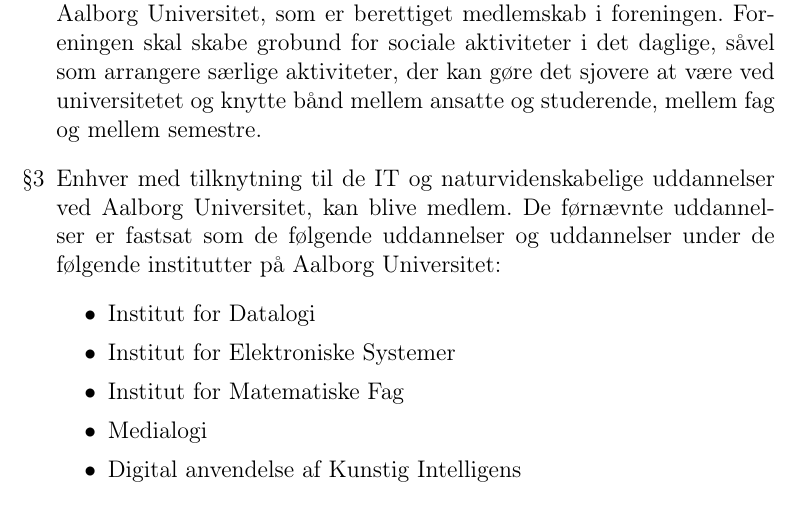
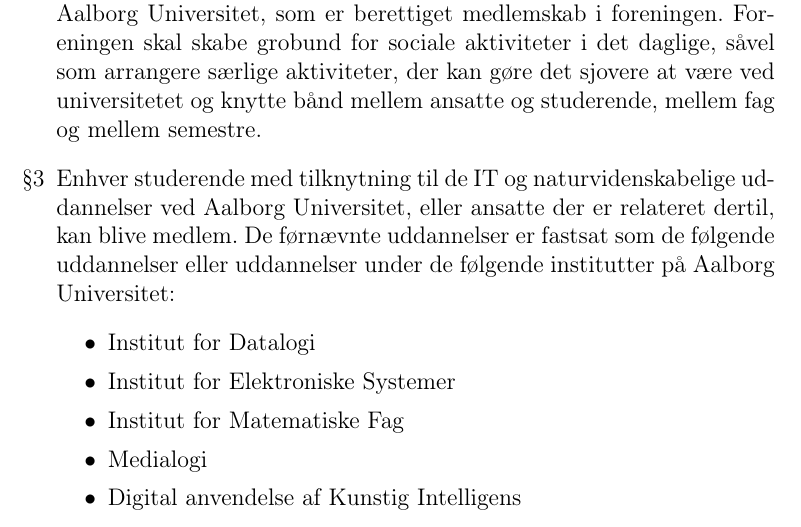
Before and after one commit to f-klubben/vedtaegter, a LaTeX document (fklub-vedtaegter.tex): part of page 1 of 5, cut so that both start at the same text. Compiled offline with pdfLaTeX.

Commit message:
Fixed stuff

```diff
--- a/fklub-vedtaegter.tex
+++ b/fklub-vedtaegter.tex
@@ -29,7 +29,7 @@
   være ved universitetet og knytte bånd mellem ansatte og
   studerende, mellem fag og mellem semestre.
 
-\item Enhver med tilknytning til de IT og naturvidenskabelige uddannelser ved Aalborg Universitet, kan blive medlem. De førnævnte uddannelser er fastsat som de følgende uddannelser og uddannelser under de følgende institutter på Aalborg Universitet:
+\item Enhver studerende med tilknytning til de IT og naturvidenskabelige uddannelser ved Aalborg Universitet, eller ansatte der er relateret dertil, kan blive medlem. De førnævnte uddannelser er fastsat som de følgende uddannelser eller uddannelser under de følgende institutter på Aalborg Universitet:
 \begin{itemize}
 \item Institut for Datalogi
 \item Institut for Elektroniske Systemer
```
